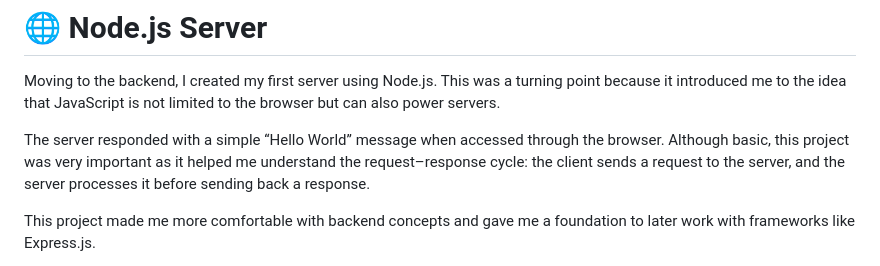
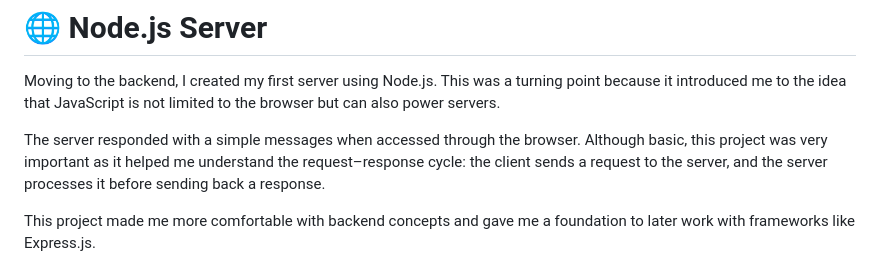
Before and after one commit to seh4835/GRINDX-WEEK2, a Markdown page: README.md, the part around the change printed below. GitHub-like rendering.

```diff
--- a/README.md
+++ b/README.md
@@ -31,6 +31,6 @@ This project gave me confidence in working with HTML for structure, CSS for desi
 
 Moving to the backend, I created my first server using Node.js. This was a turning point because it introduced me to the idea that JavaScript is not limited to the browser but can also power servers.
 
-The server responded with a simple “Hello World” message when accessed through the browser. Although basic, this project was very important as it helped me understand the request–response cycle: the client sends a request to the server, and the server processes it before sending back a response.
+The server responded with a simple messages when accessed through the browser. Although basic, this project was very important as it helped me understand the request–response cycle: the client sends a request to the server, and the server processes it before sending back a response.
 
 This project made me more comfortable with backend concepts and gave me a foundation to later work with frameworks like Express.js.
```
Also changed, not shown: other parts of README.md (+0 -2 lines).
